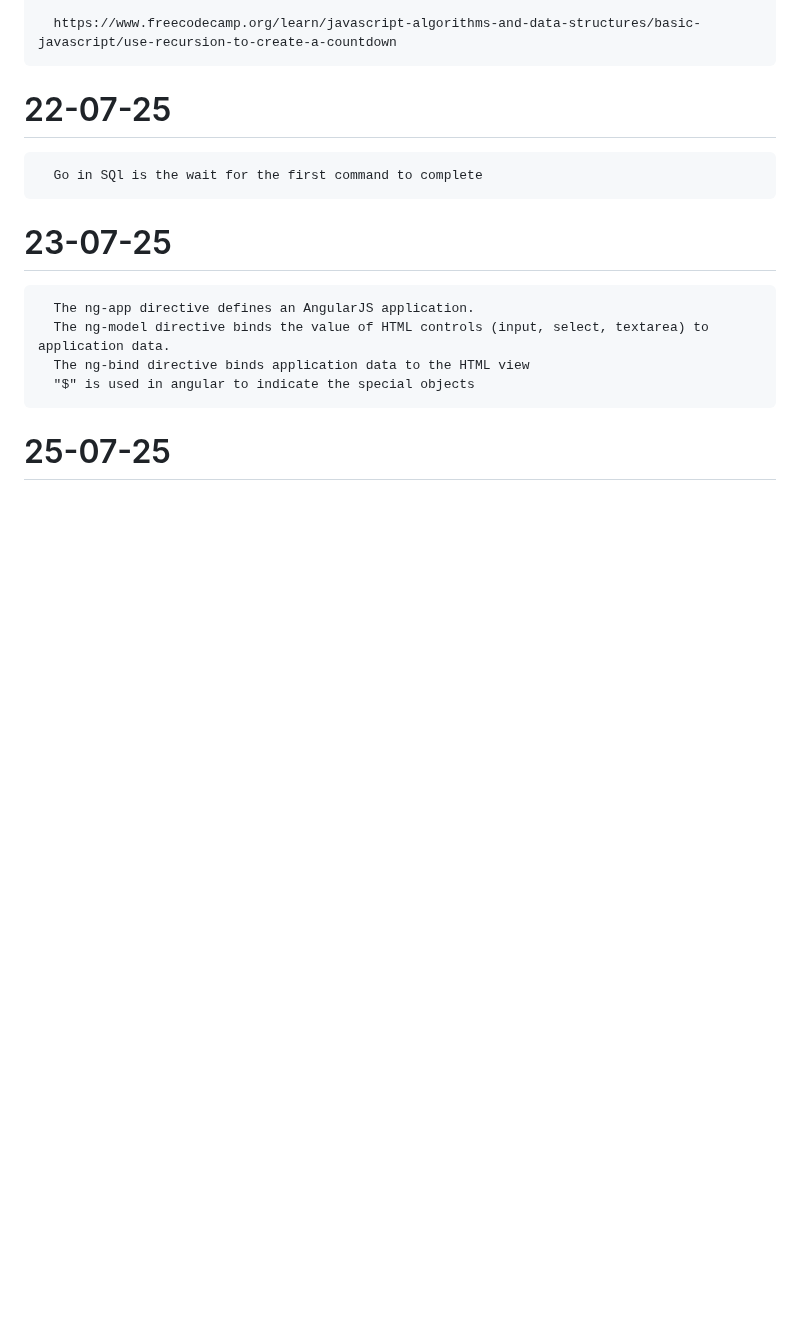
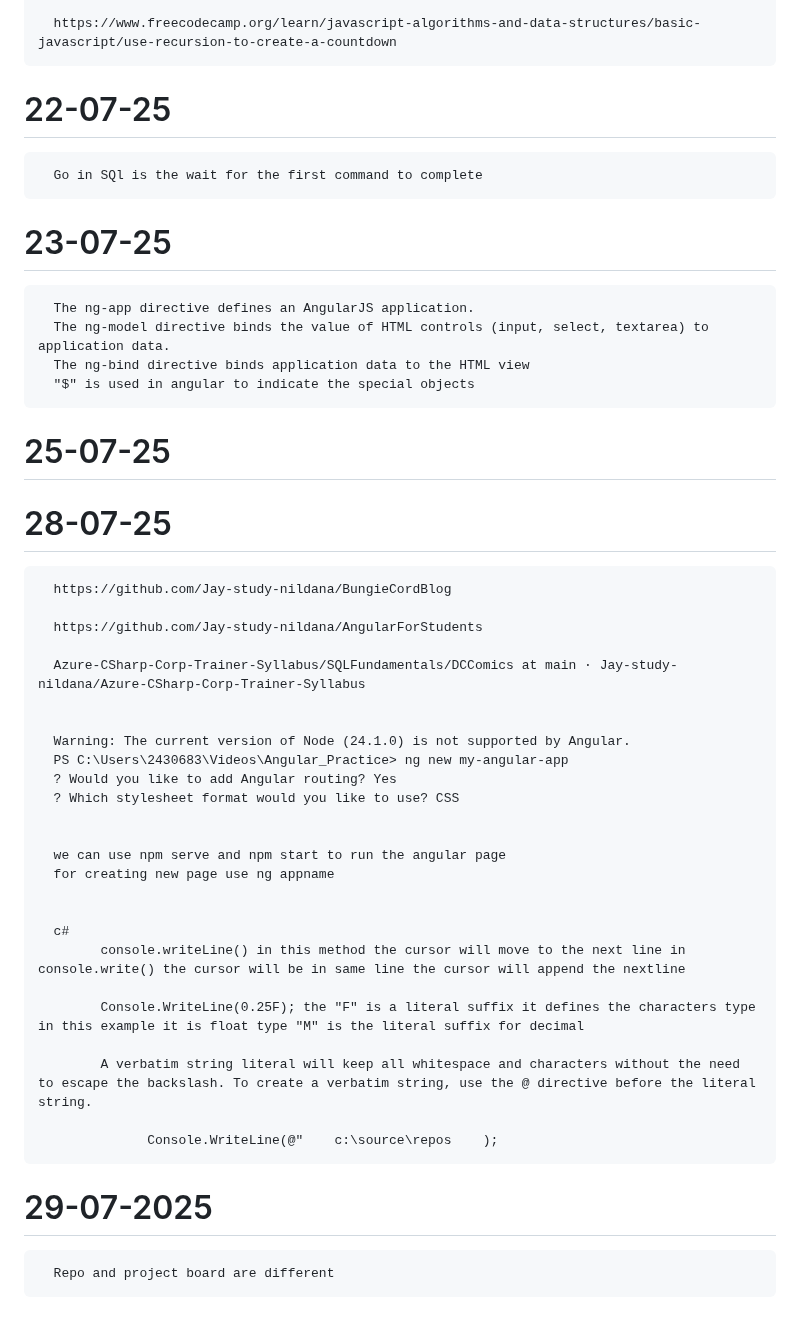
Before and after one commit to kottaprafulranganath/CTS_Training, a Markdown page: learningdairy.md, the part around the change. Rendered like a GitHub page; blank space fills up the shorter version.

Commit message:
this is the learning dairy

```diff
--- a/learningdairy.md
+++ b/learningdairy.md
@@ -77,3 +77,35 @@ using html css and js using ids and functions
       "$" is used in angular to indicate the special objects
 
 # 25-07-25
+
+
+# 28-07-25
+
+      https://github.com/Jay-study-nildana/BungieCordBlog
+
+      https://github.com/Jay-study-nildana/AngularForStudents
+
+      Azure-CSharp-Corp-Trainer-Syllabus/SQLFundamentals/DCComics at main · Jay-study-nildana/Azure-CSharp-Corp-Trainer-Syllabus
+
+
+      Warning: The current version of Node (24.1.0) is not supported by Angular.
+      PS C:\Users\2430683\Videos\Angular_Practice> ng new my-angular-app
+      ? Would you like to add Angular routing? Yes
+      ? Which stylesheet format would you like to use? CSS
+
+
+      we can use npm serve and npm start to run the angular page
+      for creating new page use ng appname
+
+
+      c#
+            console.writeLine() in this method the cursor will move to the next line in console.write() the cursor will be in same line the cursor will append the nextline
+
+            Console.WriteLine(0.25F); the "F" is a literal suffix it defines the characters type in this example it is float type "M" is the literal suffix for decimal
+
+            A verbatim string literal will keep all whitespace and characters without the need to escape the backslash. To create a verbatim string, use the @ directive before the literal string.
+
+                  Console.WriteLine(@"    c:\source\repos    );
+
+# 29-07-2025
+      Repo and project board are different
```
